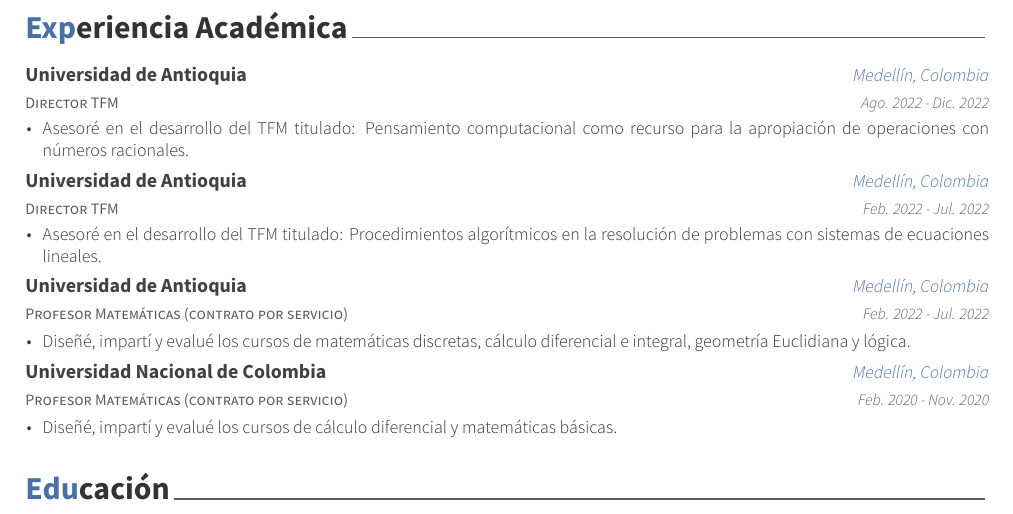
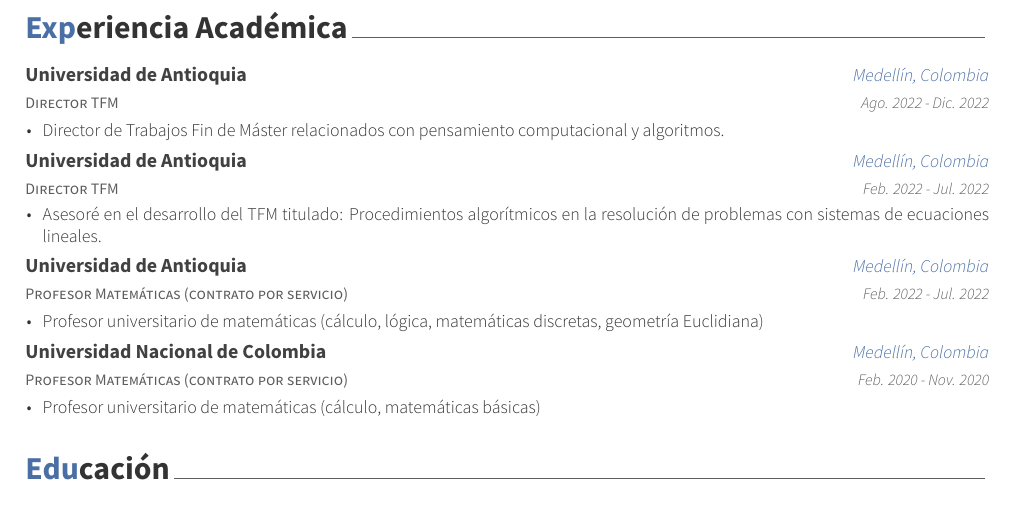
Before and after one commit to jandortiz/curriculum-vitae, a LaTeX CV (jeff-curriculum.tex, which reads cv-sections/academic_experience.tex): part of page 1 of 2, cut so that both start at the same text. Compiled offline with XeLaTeX.

Commit message:
feat: actualiza item de experiencia académica.

```diff
--- a/cv-sections/academic_experience.tex
+++ b/cv-sections/academic_experience.tex
@@ -19,7 +19,7 @@
 {Ago. 2022 - Dic. 2022} % Date(s)
 { % Description(s) of tasks/responsibilities
 \begin{cvitems}
-\item {Asesoré en el desarrollo del TFM titulado: Pensamiento computacional como recurso para la apropiación de operaciones con números racionales.\hfill \break}
+\item {Director de Trabajos Fin de Máster relacionados con pensamiento computacional y algoritmos.\hfill \break}
 \end{cvitems}
 }
 
@@ -45,7 +45,7 @@
 {Feb. 2022 - Jul. 2022} % Date(s)
 { % Description(s) of tasks/responsibilities
 \begin{cvitems}
-\item {Diseñé, impartí y evalué los cursos de matemáticas discretas, cálculo diferencial e integral, geometría Euclidiana y lógica.\hfill \break}
+\item {Profesor universitario de matemáticas (cálculo, lógica, matemáticas discretas, geometría Euclidiana)\hfill \break}
 \end{cvitems}
 }
 
@@ -58,7 +58,7 @@
 {Feb. 2020 - Nov. 2020} % Date(s)
 { % Description(s) of tasks/responsibilities
 \begin{cvitems}
-\item {Diseñé, impartí y evalué los cursos de cálculo diferencial y matemáticas básicas.\hfill \break}
+\item {Profesor universitario de matemáticas (cálculo, matemáticas básicas)\hfill \break}
 \end{cvitems}
 }
 
```
